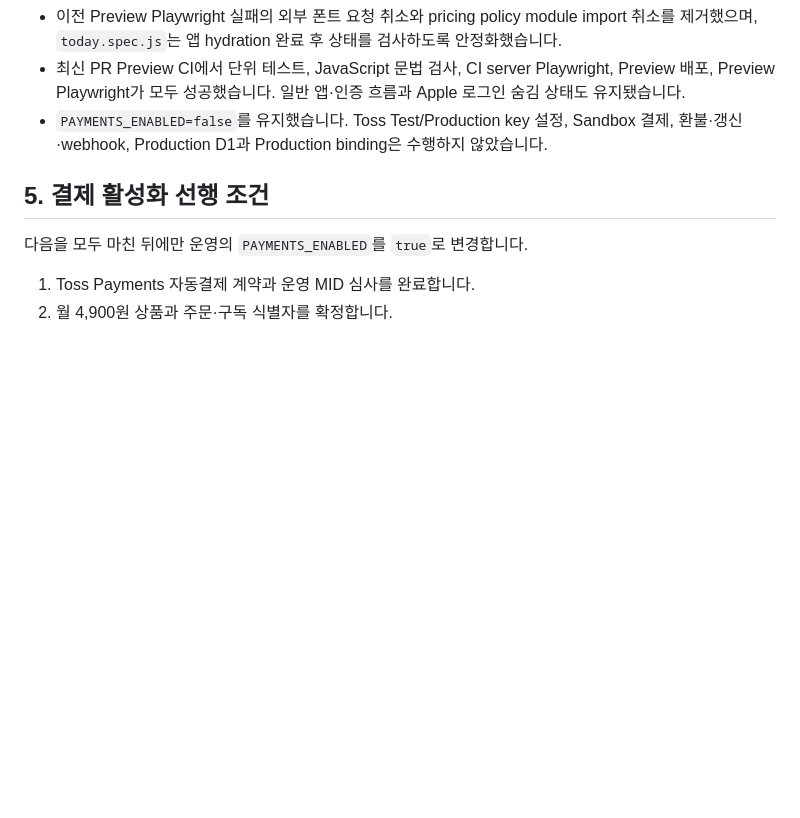
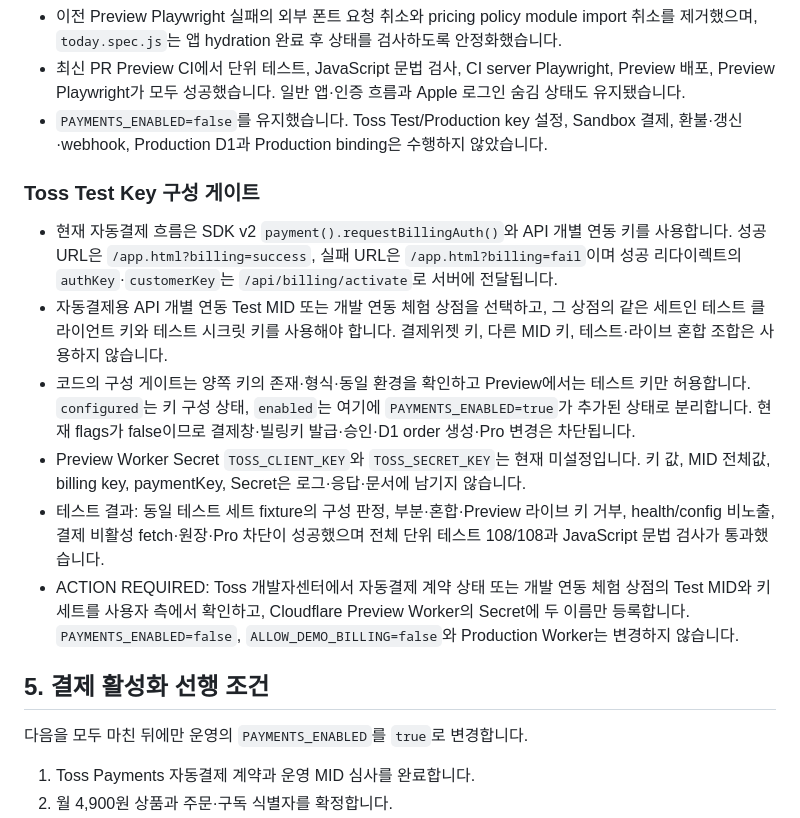
Before and after one commit to donghun403-dotcom/on-my-way, a Markdown page: docs/account-billing-setup.md, the part around the change. Rendered like a GitHub page; blank space fills up the shorter version.

Commit message:
docs: document Toss test key readiness

```diff
--- a/docs/account-billing-setup.md
+++ b/docs/account-billing-setup.md
@@ -101,6 +101,15 @@ Cloudflare Preview 배포 직후 정적 asset 전파가 늦어질 수 있으므
 - 최신 PR Preview CI에서 단위 테스트, JavaScript 문법 검사, CI server Playwright, Preview 배포, Preview Playwright가 모두 성공했습니다. 일반 앱·인증 흐름과 Apple 로그인 숨김 상태도 유지됐습니다.
 - `PAYMENTS_ENABLED=false`를 유지했습니다. Toss Test/Production key 설정, Sandbox 결제, 환불·갱신·webhook, Production D1과 Production binding은 수행하지 않았습니다.
 
+### Toss Test Key 구성 게이트
+
+- 현재 자동결제 흐름은 SDK v2 `payment().requestBillingAuth()`와 API 개별 연동 키를 사용합니다. 성공 URL은 `/app.html?billing=success`, 실패 URL은 `/app.html?billing=fail`이며 성공 리다이렉트의 `authKey`·`customerKey`는 `/api/billing/activate`로 서버에 전달됩니다.
+- 자동결제용 API 개별 연동 Test MID 또는 개발 연동 체험 상점을 선택하고, 그 상점의 같은 세트인 테스트 클라이언트 키와 테스트 시크릿 키를 사용해야 합니다. 결제위젯 키, 다른 MID 키, 테스트·라이브 혼합 조합은 사용하지 않습니다.
+- 코드의 구성 게이트는 양쪽 키의 존재·형식·동일 환경을 확인하고 Preview에서는 테스트 키만 허용합니다. `configured`는 키 구성 상태, `enabled`는 여기에 `PAYMENTS_ENABLED=true`가 추가된 상태로 분리합니다. 현재 flags가 false이므로 결제창·빌링키 발급·승인·D1 order 생성·Pro 변경은 차단됩니다.
+- Preview Worker Secret `TOSS_CLIENT_KEY`와 `TOSS_SECRET_KEY`는 현재 미설정입니다. 키 값, MID 전체값, billing key, paymentKey, Secret은 로그·응답·문서에 남기지 않습니다.
+- 테스트 결과: 동일 테스트 세트 fixture의 구성 판정, 부분·혼합·Preview 라이브 키 거부, health/config 비노출, 결제 비활성 fetch·원장·Pro 차단이 성공했으며 전체 단위 테스트 108/108과 JavaScript 문법 검사가 통과했습니다.
+- ACTION REQUIRED: Toss 개발자센터에서 자동결제 계약 상태 또는 개발 연동 체험 상점의 Test MID와 키 세트를 사용자 측에서 확인하고, Cloudflare Preview Worker의 Secret에 두 이름만 등록합니다. `PAYMENTS_ENABLED=false`, `ALLOW_DEMO_BILLING=false`와 Production Worker는 변경하지 않습니다.
+
 ## 5. 결제 활성화 선행 조건
 
 다음을 모두 마친 뒤에만 운영의 `PAYMENTS_ENABLED`를 `true`로 변경합니다.
```
Also changed, not shown: docs/PROJECT_STATUS.md (+9 -0 lines).
